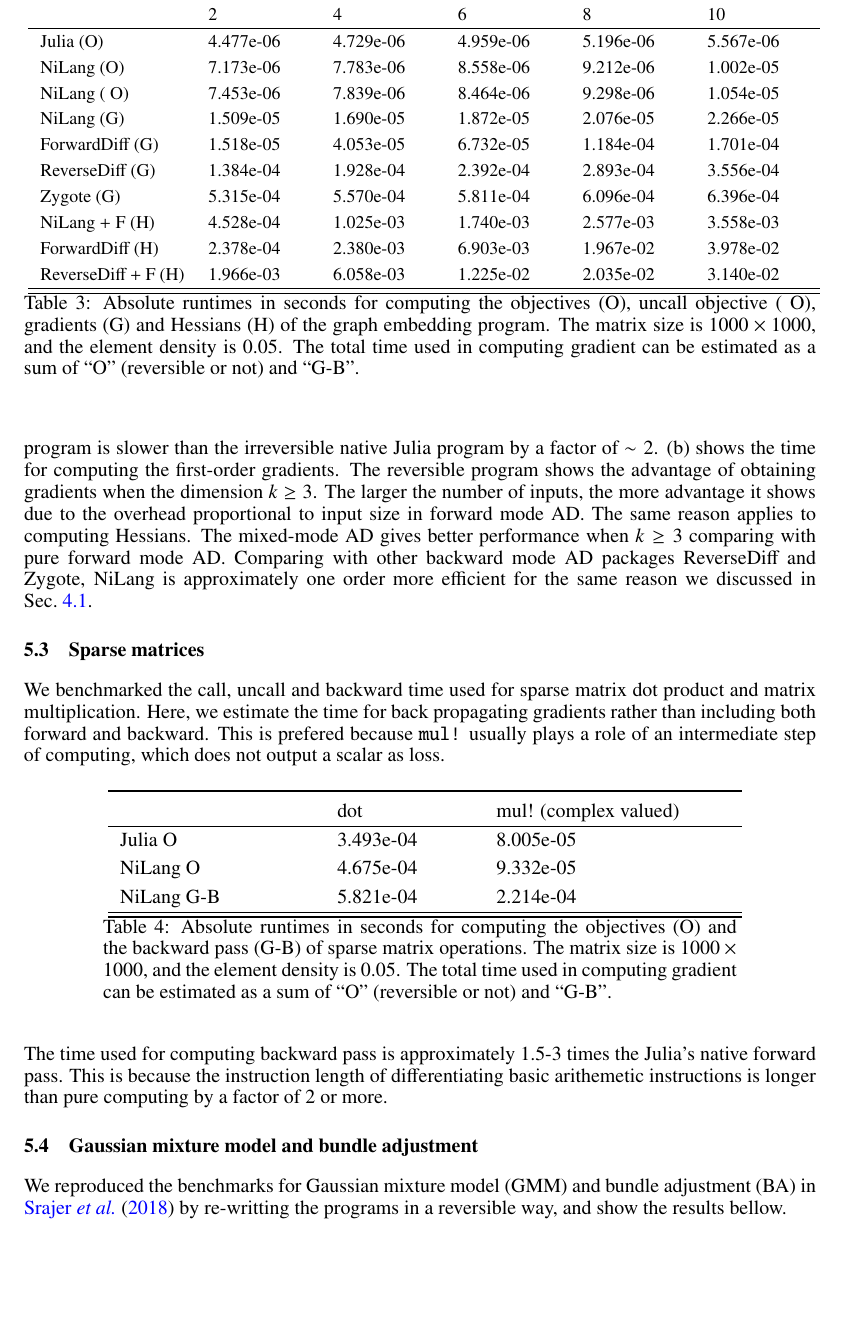
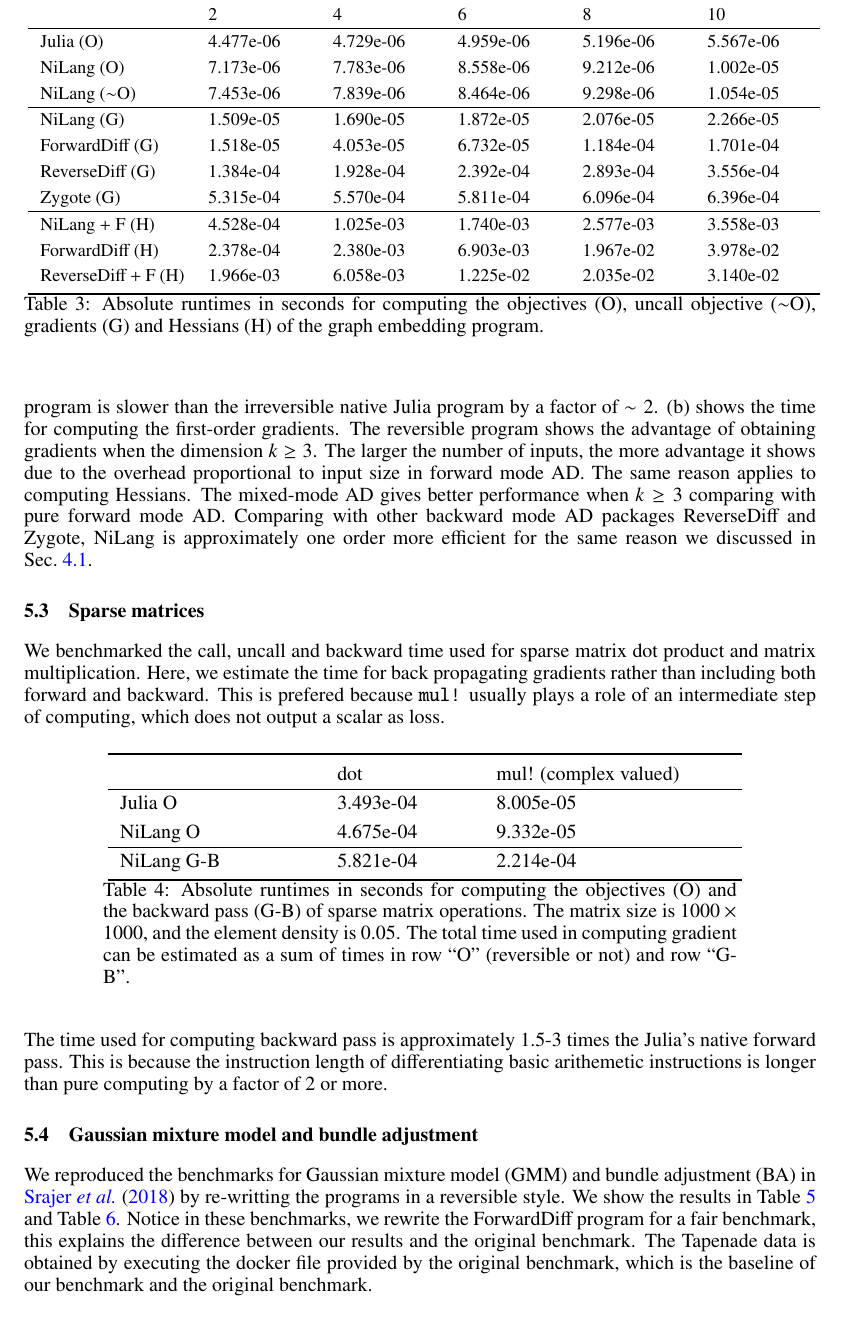
Before and after one commit to GiggleLiu/nilangpaper, a LaTeX paper (invc.tex): part of page 16 of 35, cut so that both start at the same text, the shorter picture padded with empty space. Compiled offline with pdfLaTeX.

Commit message:
polish benchmarks

```diff
--- a/invc.tex
+++ b/invc.tex
@@ -1022,19 +1022,20 @@ Since the ForwardDiff itself provides the Hessian for users, it is interesting t
             \hline
             Julia (O)                  & 4.477e-06  & 4.729e-06  & 4.959e-06  & 5.196e-06  & 5.567e-06  \\
             NiLang (O)                 & 7.173e-06  & 7.783e-06  & 8.558e-06  & 9.212e-06  & 1.002e-05  \\
-            NiLang (~O)                & 7.453e-06  & 7.839e-06  & 8.464e-06  & 9.298e-06  & 1.054e-05  \\
+            NiLang ($\sim$O)                & 7.453e-06  & 7.839e-06  & 8.464e-06  & 9.298e-06  & 1.054e-05  \\
+            \hline
             NiLang (G)                 & 1.509e-05  & 1.690e-05  & 1.872e-05  & 2.076e-05  & 2.266e-05  \\
             ForwardDiff (G)            & 1.518e-05  & 4.053e-05  & 6.732e-05  & 1.184e-04  & 1.701e-04  \\
             ReverseDiff (G)            & 1.384e-04  & 1.928e-04  & 2.392e-04  & 2.893e-04  & 3.556e-04  \\
             Zygote (G)                 & 5.315e-04  & 5.570e-04  & 5.811e-04  & 6.096e-04  & 6.396e-04  \\
+            \hline
             NiLang + F (H)             & 4.528e-04  & 1.025e-03  & 1.740e-03  & 2.577e-03  & 3.558e-03  \\
             ForwardDiff (H)            & 2.378e-04  & 2.380e-03  & 6.903e-03  & 1.967e-02  & 3.978e-02  \\
             ReverseDiff + F (H)        & 1.966e-03  & 6.058e-03  & 1.225e-02  & 2.035e-02  & 3.140e-02  \\
-            \hline
             \bottomrule
         \end{tabularx}
     }
-    \caption{Absolute runtimes in seconds for computing the objectives (O), uncall objective (~O), gradients (G) and Hessians (H) of the graph embedding program. The matrix size is $1000 \times 1000$, and the element density is $0.05$. The total time used in computing gradient can be estimated as a sum of ``O'' (reversible or not) and ``G-B''.
+    \caption{Absolute runtimes in seconds for computing the objectives (O), uncall objective ($\sim$O), gradients (G) and Hessians (H) of the graph embedding program.
     }\label{tbl:graphembedding}
 \end{minipage}
 \end{table}
@@ -1060,13 +1061,13 @@ This is prefered because \texttt{mul!} usually plays a role of an intermediate s
             \hline
             Julia O       & 3.493e-04   & 8.005e-05\\
             NiLang O      & 4.675e-04   & 9.332e-05\\
+            \hline
             NiLang G-B      & 5.821e-04   & 2.214e-04\\
-            \hline
             \bottomrule
         \end{tabularx}
     }
-    \caption{Absolute runtimes in seconds for computing the objectives (O) and the backward pass (G-B) of sparse matrix operations. The matrix size is $1000 \times 1000$, and the element density is $0.05$. The total time used in computing gradient can be estimated as a sum of ``O'' (reversible or not) and ``G-B''.
-    }\label{tbl:interp}
+    \caption{Absolute runtimes in seconds for computing the objectives (O) and the backward pass (G-B) of sparse matrix operations. The matrix size is $1000 \times 1000$, and the element density is $0.05$. The total time used in computing gradient can be estimated as a sum of times in row ``O'' (reversible or not) and row ``G-B''.
+    }\label{tbl:sparse}
 \end{minipage}
 \end{table}
 
@@ -1075,7 +1076,7 @@ This is because the instruction length of differentiating basic arithemetic inst
 
 \subsection{Gaussian mixture model and bundle adjustment}
 
-We reproduced the benchmarks for Gaussian mixture model (GMM) and bundle adjustment (BA) in ~\cite{Srajer2018} by re-writting the programs in a reversible way, and show the results bellow.
+We reproduced the benchmarks for Gaussian mixture model (GMM) and bundle adjustment (BA) in ~\cite{Srajer2018} by re-writting the programs in a reversible style. We show the results in \Tbl{tbl:gmm} and \Tbl{tbl:ba}. Notice in these benchmarks, we rewrite the ForwardDiff program for a fair benchmark, this explains the difference between our results and the original benchmark. The Tapenade data is obtained by executing the docker file provided by the original benchmark, which is the baseline of our benchmark and the original benchmark.
 
 \begin{table}[h!]\centering
     \scriptsize
```
Also changed, not shown: invc.pdf, invc.tex (14 more changed lines).
